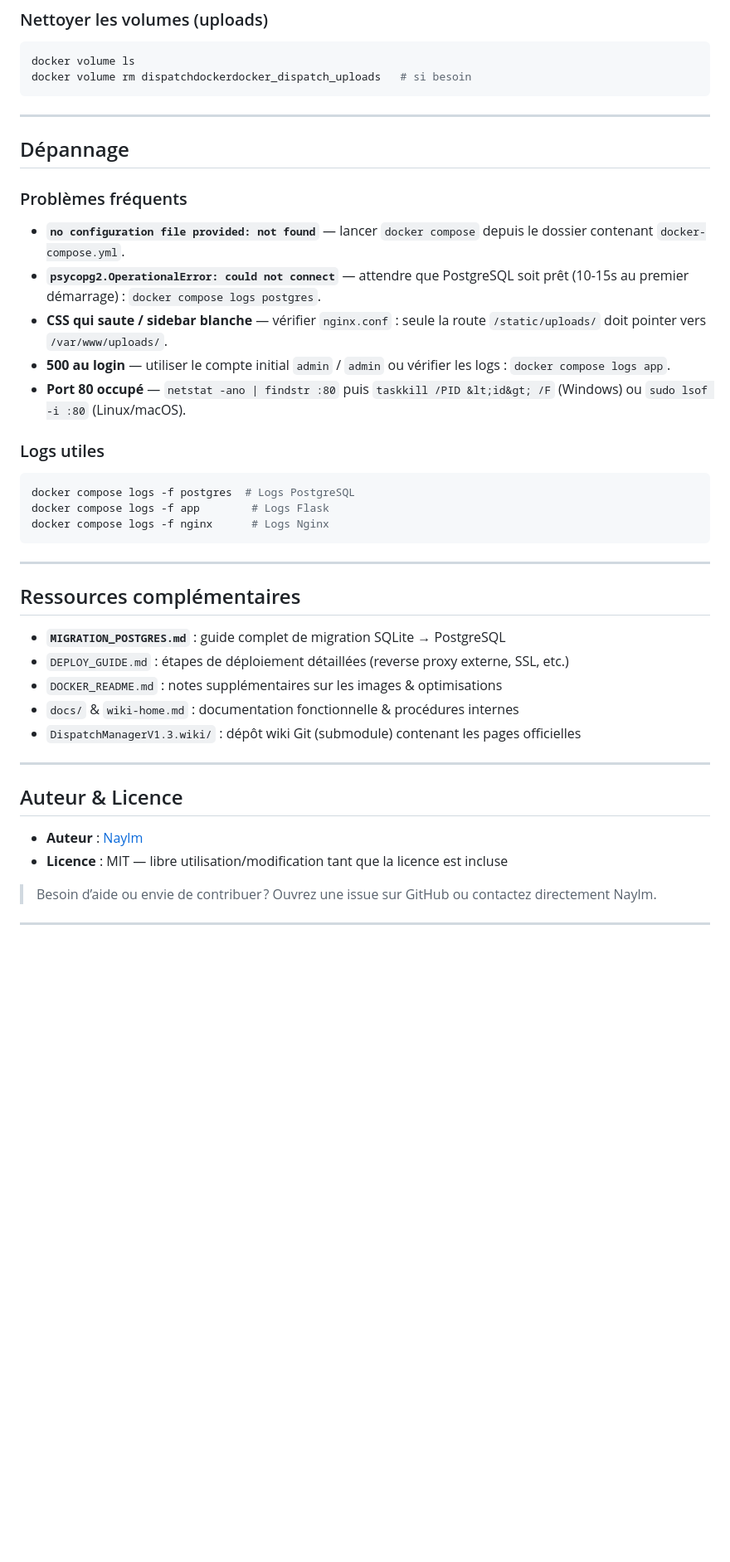
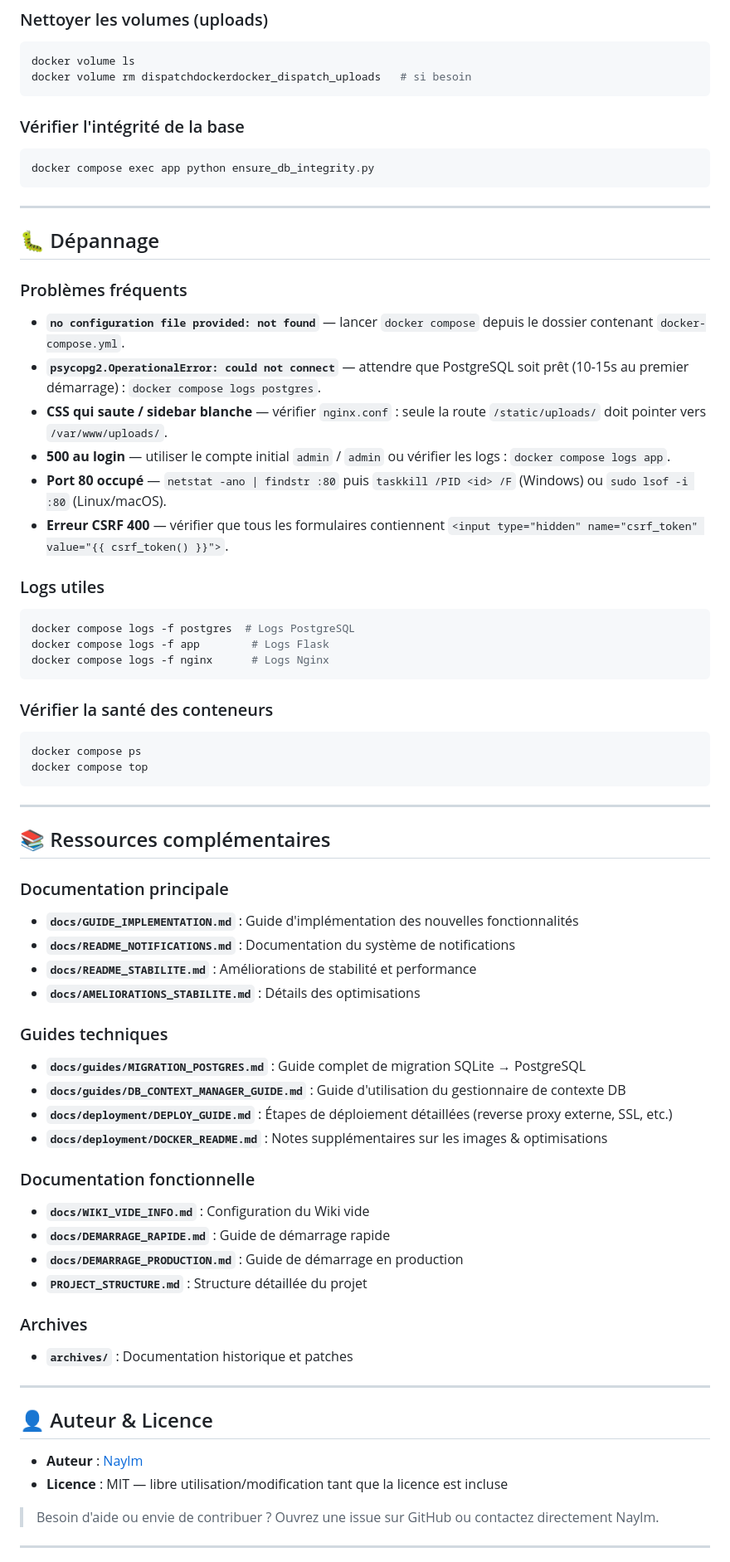
Before and after one commit to Naylm/Dispatch_WindSurf, a Markdown page: README.md, the part around one of its changes. Shown at 83% size. Rendered like a GitHub page; blank space fills up the shorter version.

````diff
--- a/README.md
+++ b/README.md
@@ -196,9 +272,15 @@ docker volume ls
 docker volume rm dispatchdockerdocker_dispatch_uploads   # si besoin
 ```
 
+### Vérifier l'intégrité de la base
+
+```bash
+docker compose exec app python ensure_db_integrity.py
+```
+
 ---
 
-## Dépannage
+## 🐛 Dépannage
 
 ### Problèmes fréquents
 
@@ -206,7 +288,8 @@ docker volume rm dispatchdockerdocker_dispatch_uploads   # si besoin
 - **`psycopg2.OperationalError: could not connect`** — attendre que PostgreSQL soit prêt (10-15s au premier démarrage) : `docker compose logs postgres`.
 - **CSS qui saute / sidebar blanche** — vérifier `nginx.conf` : seule la route `/static/uploads/` doit pointer vers `/var/www/uploads/`.
 - **500 au login** — utiliser le compte initial `admin` / `admin` ou vérifier les logs : `docker compose logs app`.
-- **Port 80 occupé** — `netstat -ano | findstr :80` puis `taskkill /PID &lt;id&gt; /F` (Windows) ou `sudo lsof -i :80` (Linux/macOS).
+- **Port 80 occupé** — `netstat -ano | findstr :80` puis `taskkill /PID <id> /F` (Windows) ou `sudo lsof -i :80` (Linux/macOS).
+- **Erreur CSRF 400** — vérifier que tous les formulaires contiennent `<input type="hidden" name="csrf_token" value="{{ csrf_token() }}">`.
 
 ### Logs utiles
 
@@ -216,24 +299,50 @@ docker compose logs -f app        # Logs Flask
 docker compose logs -f nginx      # Logs Nginx
 ```
 
----
+### Vérifier la santé des conteneurs
 
-## Ressources complémentaires
-
-- **`MIGRATION_POSTGRES.md`** : guide complet de migration SQLite → PostgreSQL
-- `DEPLOY_GUIDE.md` : étapes de déploiement détaillées (reverse proxy externe, SSL, etc.)
-- `DOCKER_README.md` : notes supplémentaires sur les images & optimisations
-- `docs/` & `wiki-home.md` : documentation fonctionnelle & procédures internes
-- `DispatchManagerV1.3.wiki/` : dépôt wiki Git (submodule) contenant les pages officielles
+```bash
+docker compose ps
+docker compose top
+```
 
 ---
 
-## Auteur & Licence
+## 📚 Ressources complémentaires
+
+### Documentation principale
+
+- **`docs/GUIDE_IMPLEMENTATION.md`** : Guide d'implémentation des nouvelles fonctionnalités
+- **`docs/README_NOTIFICATIONS.md`** : Documentation du système de notifications
+- **`docs/README_STABILITE.md`** : Améliorations de stabilité et performance
+- **`docs/AMELIORATIONS_STABILITE.md`** : Détails des optimisations
+
+### Guides techniques
+
+- **`docs/guides/MIGRATION_POSTGRES.md`** : Guide complet de migration SQLite → PostgreSQL
+- **`docs/guides/DB_CONTEXT_MANAGER_GUIDE.md`** : Guide d'utilisation du gestionnaire de contexte DB
+- **`docs/deployment/DEPLOY_GUIDE.md`** : Étapes de déploiement détaillées (reverse proxy externe, SSL, etc.)
+- **`docs/deployment/DOCKER_README.md`** : Notes supplémentaires sur les images & optimisations
+
+### Documentation fonctionnelle
+
+- **`docs/WIKI_VIDE_INFO.md`** : Configuration du Wiki vide
+- **`docs/DEMARRAGE_RAPIDE.md`** : Guide de démarrage rapide
+- **`docs/DEMARRAGE_PRODUCTION.md`** : Guide de démarrage en production
+- **`PROJECT_STRUCTURE.md`** : Structure détaillée du projet
+
+### Archives
+
+- **`archives/`** : Documentation historique et patches
+
+---
+
+## 👤 Auteur & Licence
 
 - **Auteur** : [Naylm](https://github.com/Naylm)
 - **Licence** : MIT — libre utilisation/modification tant que la licence est incluse
 
-> Besoin d’aide ou envie de contribuer ? Ouvrez une issue sur GitHub ou contactez directement Naylm.
+> Besoin d'aide ou envie de contribuer ? Ouvrez une issue sur GitHub ou contactez directement Naylm.
 
 ---
 
````
Also changed, not shown: other parts of README.md (+141 -45 lines).
